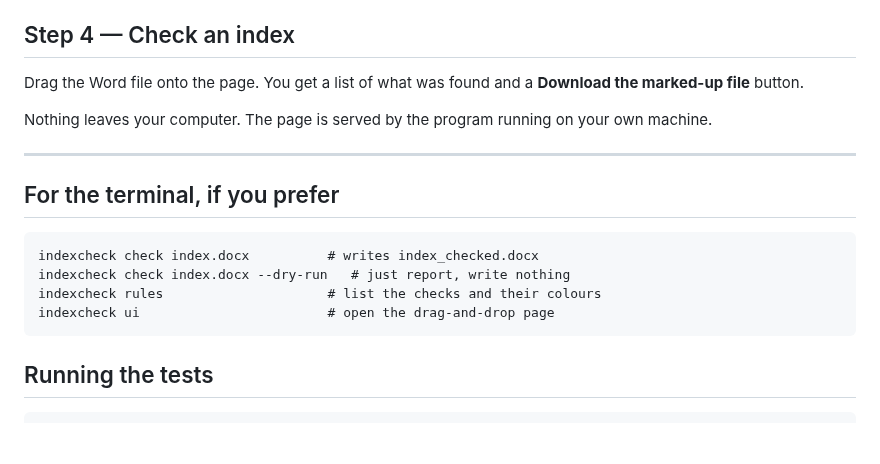
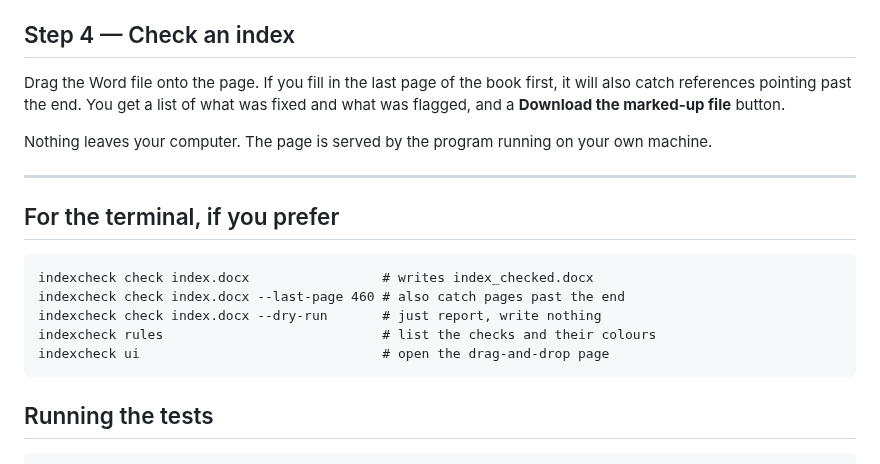
Before and after one commit to sebastian-w-klein/editools, a Markdown page: README.md, the part around one of its changes. Drawn GitHub-style; blank space fills up the shorter version.

````diff
--- a/README.md
+++ b/README.md
@@ -91,8 +111,10 @@ program itself. Closing it closes the checker.
 
 ## Step 4 — Check an index
 
-Drag the Word file onto the page. You get a list of what was found and a
-**Download the marked-up file** button.
+Drag the Word file onto the page. If you fill in the last page of the book
+first, it will also catch references pointing past the end. You get a list of
+what was fixed and what was flagged, and a **Download the marked-up file**
+button.
 
 Nothing leaves your computer. The page is served by the program running on your
 own machine.
@@ -102,10 +124,11 @@ own machine.
 ## For the terminal, if you prefer
 
 ```
-indexcheck check index.docx          # writes index_checked.docx
-indexcheck check index.docx --dry-run   # just report, write nothing
-indexcheck rules                     # list the checks and their colours
-indexcheck ui                        # open the drag-and-drop page
+indexcheck check index.docx                 # writes index_checked.docx
+indexcheck check index.docx --last-page 460 # also catch pages past the end
+indexcheck check index.docx --dry-run       # just report, write nothing
+indexcheck rules                            # list the checks and their colours
+indexcheck ui                               # open the drag-and-drop page
 ```
 
 ## Running the tests
````
Also changed, not shown: other parts of README.md (+34 -14 lines), docs/FEASIBILITY.md (+5 -5 lines), docs/RULES.md (+73 -12 lines), docs/screenshot.png, 8 other files.
